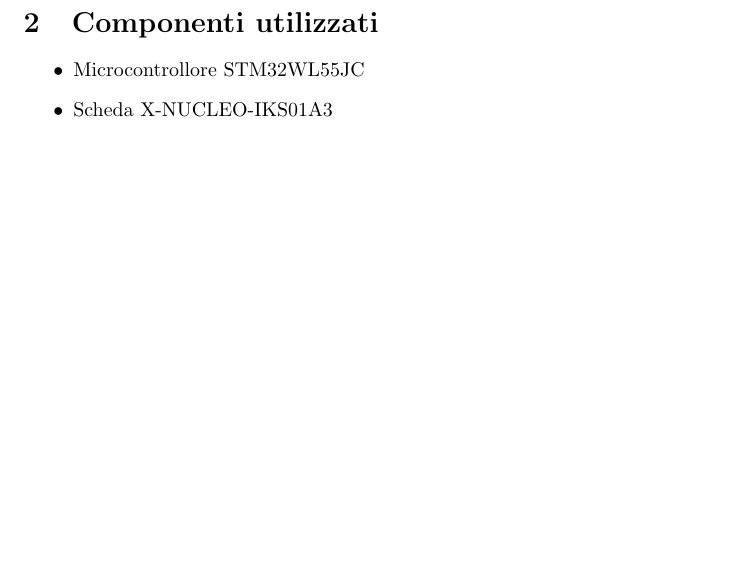
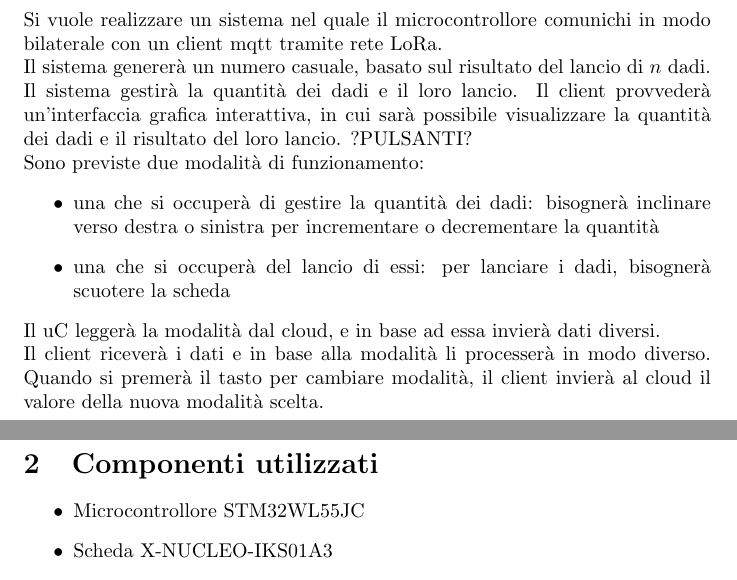
Before and after one commit to DaddaOperator/STM-Micro-Exercises-PLSD-, a LaTeX document (main.tex, which reads sections/obiettivo.tex): part of page 4 of 7 before the commit and two parts of pages 3 and 4 of 7 after it, the two joined at a grey line, cut at the place of the change, the shorter picture padded with empty space. Compiled offline with pdfLaTeX.

Commit message:
bozza obiettivo

```diff
--- a/sections/obiettivo.tex
+++ b/sections/obiettivo.tex
@@ -1 +1,10 @@
 \section{Obiettivo Progetto}
+Si vuole realizzare un sistema nel quale il microcontrollore comunichi in modo bilaterale con un client mqtt tramite rete LoRa.
+\\Il sistema genererà un numero casuale, basato sul risultato del lancio di $n$ dadi. Il sistema gestirà la quantità dei dadi e il loro lancio. Il client provvederà un'interfaccia grafica interattiva, in cui sarà possibile visualizzare la quantità dei dadi e il risultato del loro lancio. ?PULSANTI?
+\\Sono previste due modalità di funzionamento:
+\begin{itemize}
+  \item una che si occuperà di gestire la quantità dei dadi: bisognerà inclinare verso destra o sinistra per incrementare o decrementare la quantità
+  \item una che si occuperà del lancio di essi: per lanciare i dadi, bisognerà scuotere la scheda
+\end{itemize}
+Il uC leggerà la modalità dal cloud, e in base ad essa invierà dati diversi.
+\\Il client riceverà i dati e in base alla modalità li processerà in modo diverso. Quando si premerà il tasto per cambiare modalità, il client invierà al cloud il valore della nuova modalità scelta.
```
Also changed, not shown: main.pdf.
